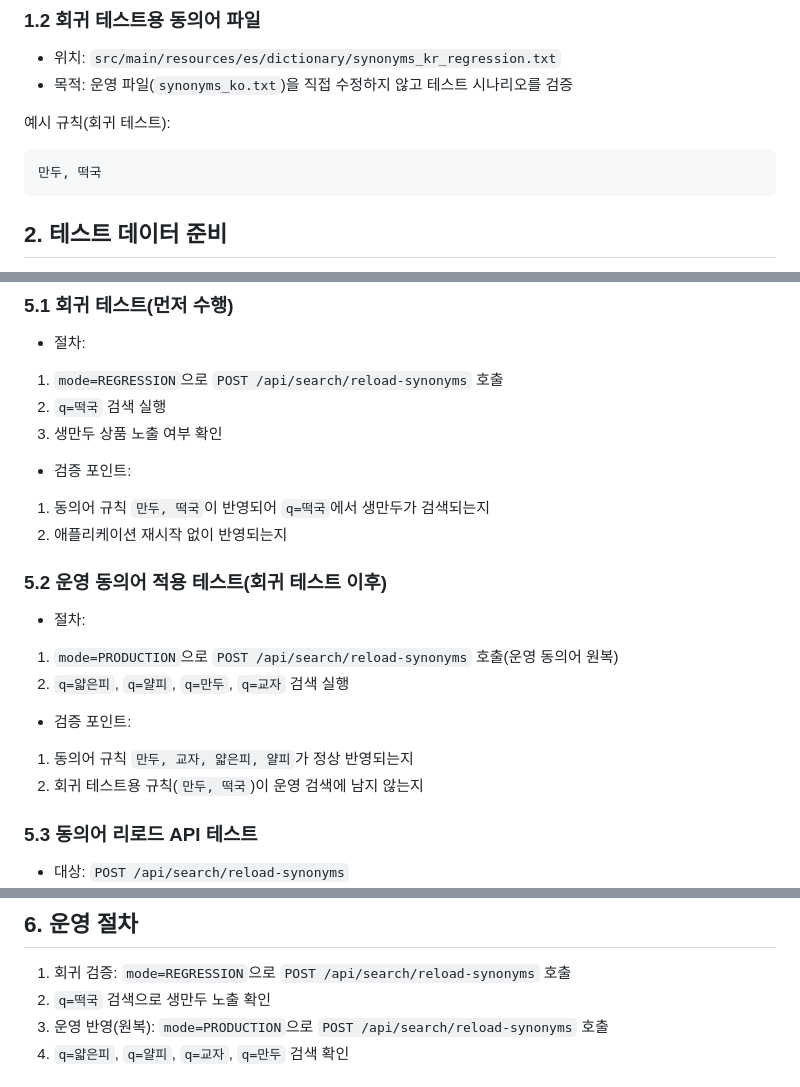
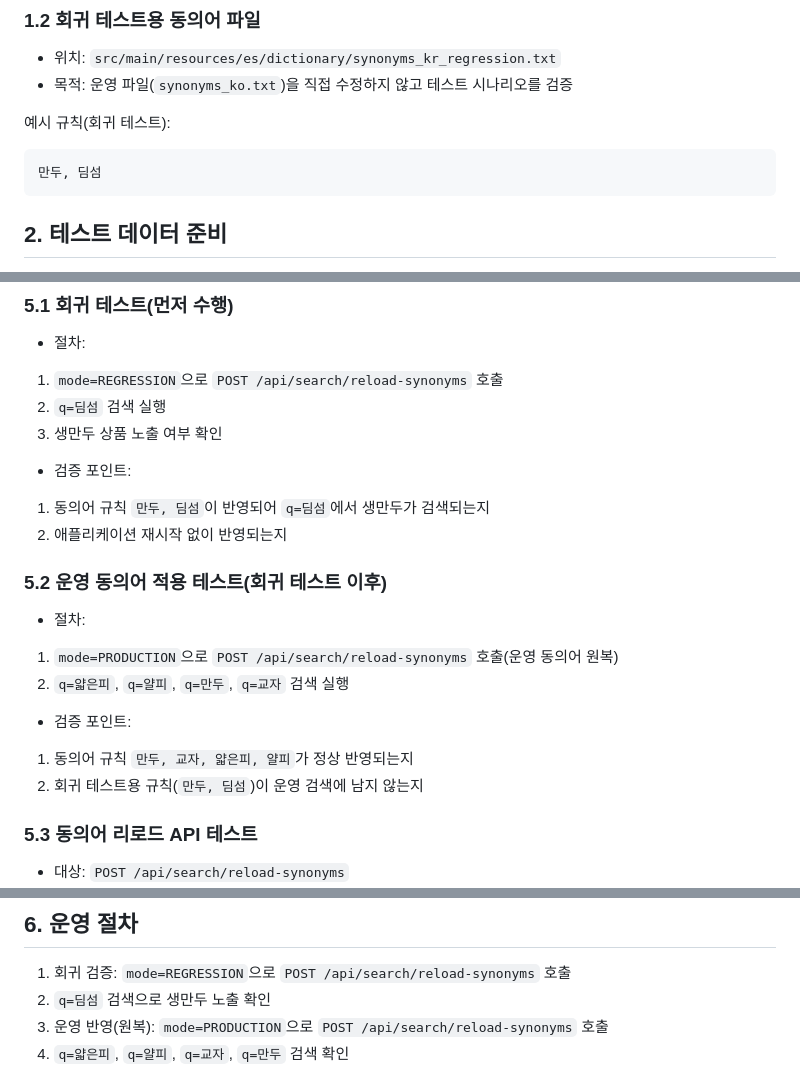
Before and after one commit to Justin-ad-Park/ai-search-gpt, a Markdown page: docs_tasks/01.동의어처리_task.md, 3 parts joined by grey strips. Rendered like a GitHub page.

Commit message:
docs 문서 업데이트 - 동의어

````diff
--- a/docs_tasks/01.동의어처리_task.md
+++ b/docs_tasks/01.동의어처리_task.md
@@ -35,7 +35,7 @@
 
 예시 규칙(회귀 테스트):
 ```text
-만두, 떡국
+만두, 딤섬
 ```
 
 ## 2. 테스트 데이터 준비
@@ -175,10 +175,10 @@ curl -u elastic:${PASSWORD} -X POST "http://localhost:9200/<index-name>/_reload_
 ### 5.1 회귀 테스트(먼저 수행)
 - 절차:
 1. `mode=REGRESSION`으로 `POST /api/search/reload-synonyms` 호출
-2. `q=떡국` 검색 실행
+2. `q=딤섬` 검색 실행
 3. 생만두 상품 노출 여부 확인
 - 검증 포인트:
-1. 동의어 규칙 `만두, 떡국`이 반영되어 `q=떡국`에서 생만두가 검색되는지
+1. 동의어 규칙 `만두, 딤섬`이 반영되어 `q=딤섬`에서 생만두가 검색되는지
 2. 애플리케이션 재시작 없이 반영되는지
 
 ### 5.2 운영 동의어 적용 테스트(회귀 테스트 이후)
@@ -187,7 +187,7 @@ curl -u elastic:${PASSWORD} -X POST "http://localhost:9200/<index-name>/_reload_
 2. `q=얇은피`, `q=얄피`, `q=만두`, `q=교자` 검색 실행
 - 검증 포인트:
 1. 동의어 규칙 `만두, 교자, 얇은피, 얄피`가 정상 반영되는지
-2. 회귀 테스트용 규칙(`만두, 떡국`)이 운영 검색에 남지 않는지
+2. 회귀 테스트용 규칙(`만두, 딤섬`)이 운영 검색에 남지 않는지
 
 ### 5.3 동의어 리로드 API 테스트
 - 대상: `POST /api/search/reload-synonyms`
@@ -213,7 +213,7 @@ curl -u elastic:${PASSWORD} -X POST "http://localhost:9200/<index-name>/_reload_
 
 ## 6. 운영 절차
 1. 회귀 검증: `mode=REGRESSION`으로 `POST /api/search/reload-synonyms` 호출
-2. `q=떡국` 검색으로 생만두 노출 확인
+2. `q=딤섬` 검색으로 생만두 노출 확인
 3. 운영 반영(원복): `mode=PRODUCTION`으로 `POST /api/search/reload-synonyms` 호출
 4. `q=얇은피`, `q=얄피`, `q=교자`, `q=만두` 검색 확인
 
````
